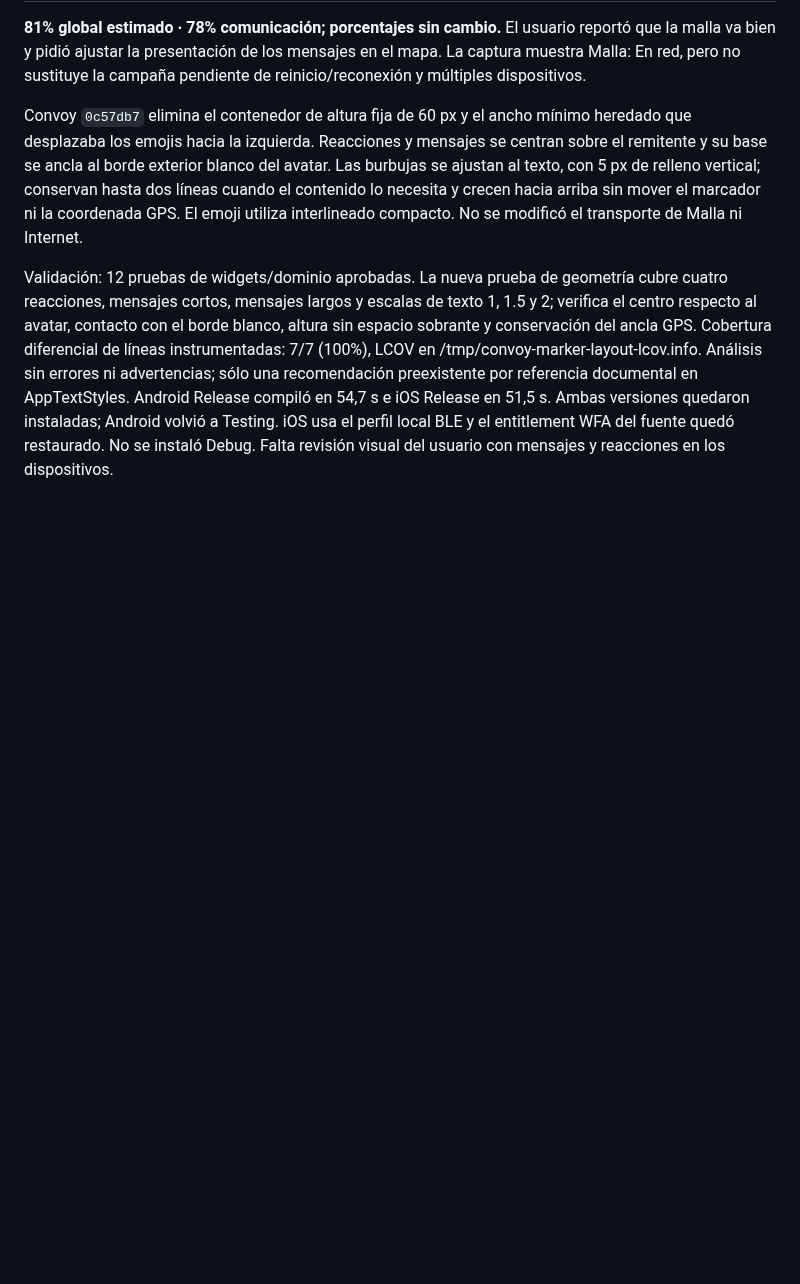
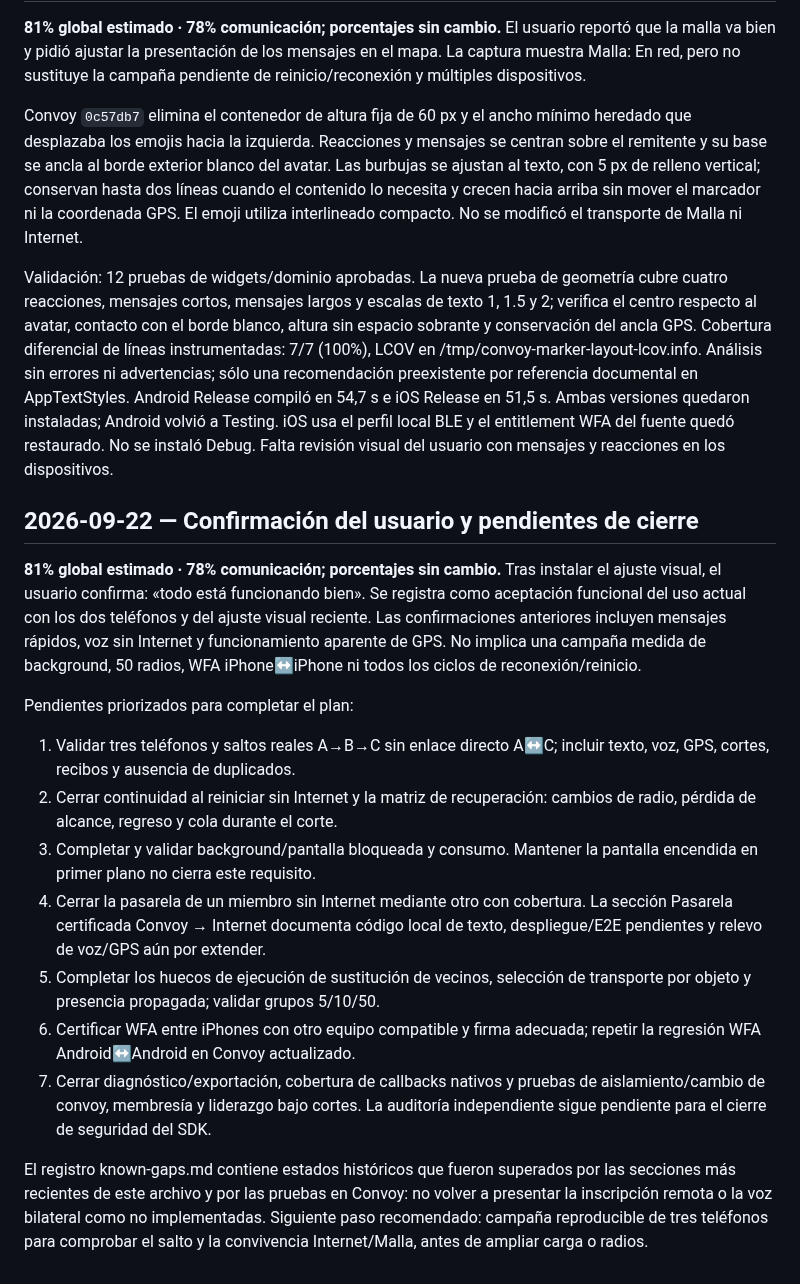
Before and after one commit to Frazko/Mesh-Lab, a Markdown page: docs/progress.md, the part around the change. Drawn GitHub-style; blank space fills up the shorter version.

Commit message:
docs: record user acceptance and remaining mesh closure gates

```diff
--- a/docs/progress.md
+++ b/docs/progress.md
@@ -1811,3 +1811,39 @@ Android Release compiló en 54,7 s e iOS Release en 51,5 s. Ambas versiones
 quedaron instaladas; Android volvió a Testing. iOS usa el perfil local BLE y
 el entitlement WFA del fuente quedó restaurado. No se instaló Debug. Falta
 revisión visual del usuario con mensajes y reacciones en los dispositivos.
+
+
+## 2026-09-22 — Confirmación del usuario y pendientes de cierre
+
+**81% global estimado · 78% comunicación; porcentajes sin cambio.**
+Tras instalar el ajuste visual, el usuario confirma: «todo está funcionando
+bien». Se registra como aceptación funcional del uso actual con los dos
+teléfonos y del ajuste visual reciente. Las confirmaciones anteriores incluyen
+mensajes rápidos, voz sin Internet y funcionamiento aparente de GPS. No implica
+una campaña medida de background, 50 radios, WFA iPhone↔iPhone ni todos los
+ciclos de reconexión/reinicio.
+
+Pendientes priorizados para completar el plan:
+
+1. Validar tres teléfonos y saltos reales A→B→C sin enlace directo A↔C;
+   incluir texto, voz, GPS, cortes, recibos y ausencia de duplicados.
+2. Cerrar continuidad al reiniciar sin Internet y la matriz de recuperación:
+   cambios de radio, pérdida de alcance, regreso y cola durante el corte.
+3. Completar y validar background/pantalla bloqueada y consumo. Mantener la
+   pantalla encendida en primer plano no cierra este requisito.
+4. Cerrar la pasarela de un miembro sin Internet mediante otro con cobertura.
+   La sección Pasarela certificada Convoy → Internet documenta código local de
+   texto, despliegue/E2E pendientes y relevo de voz/GPS aún por extender.
+5. Completar los huecos de ejecución de sustitución de vecinos, selección de
+   transporte por objeto y presencia propagada; validar grupos 5/10/50.
+6. Certificar WFA entre iPhones con otro equipo compatible y firma adecuada;
+   repetir la regresión WFA Android↔Android en Convoy actualizado.
+7. Cerrar diagnóstico/exportación, cobertura de callbacks nativos y pruebas de
+   aislamiento/cambio de convoy, membresía y liderazgo bajo cortes. La auditoría
+   independiente sigue pendiente para el cierre de seguridad del SDK.
+
+El registro known-gaps.md contiene estados históricos que fueron superados por
+las secciones más recientes de este archivo y por las pruebas en Convoy: no
+volver a presentar la inscripción remota o la voz bilateral como no implementadas.
+Siguiente paso recomendado: campaña reproducible de tres teléfonos para comprobar
+el salto y la convivencia Internet/Malla, antes de ampliar carga o radios.
```
Also changed, not shown: docs/known-gaps.md (+6 -0 lines).
